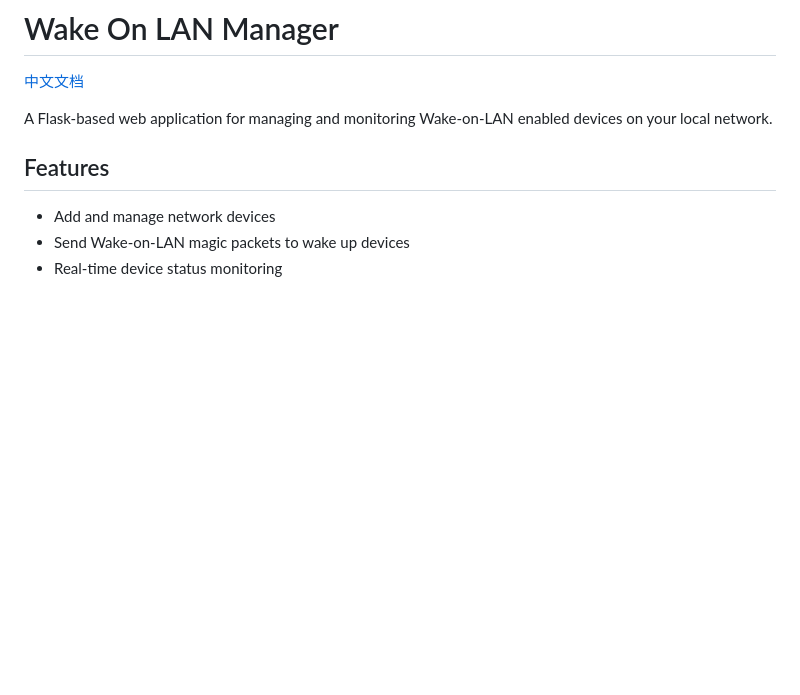
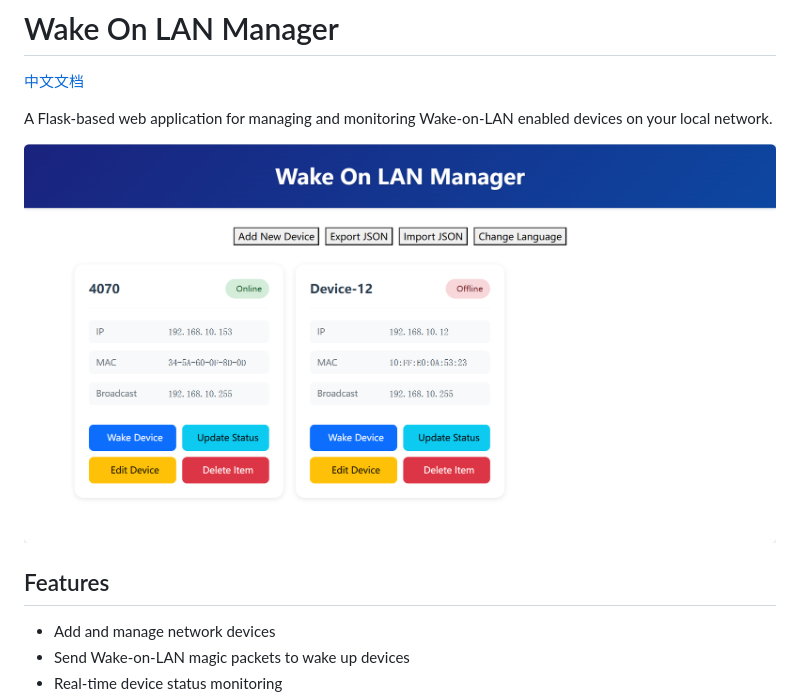
Before and after one commit to zhyang-dev/wol-manager, a Markdown page: README.md, the part around the change. Rendered like a GitHub page; pictures changed too: assets/demo.png (added); blank space fills up the shorter version.

```diff
--- a/README.md
+++ b/README.md
@@ -2,6 +2,8 @@
 [中文文档](README.zh.md)
 
 A Flask-based web application for managing and monitoring Wake-on-LAN enabled devices on your local network.
+
+![](assets/demo.png)
 
 ## Features
 
```
Also changed, not shown: README.zh.md (+2 -0 lines), assets/demo.zh.png (added).
